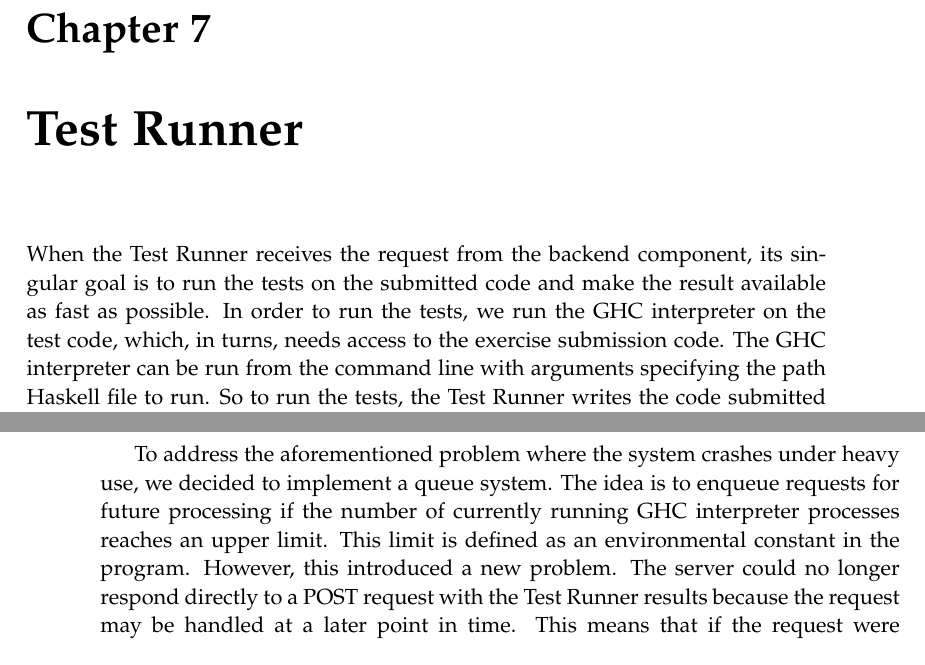
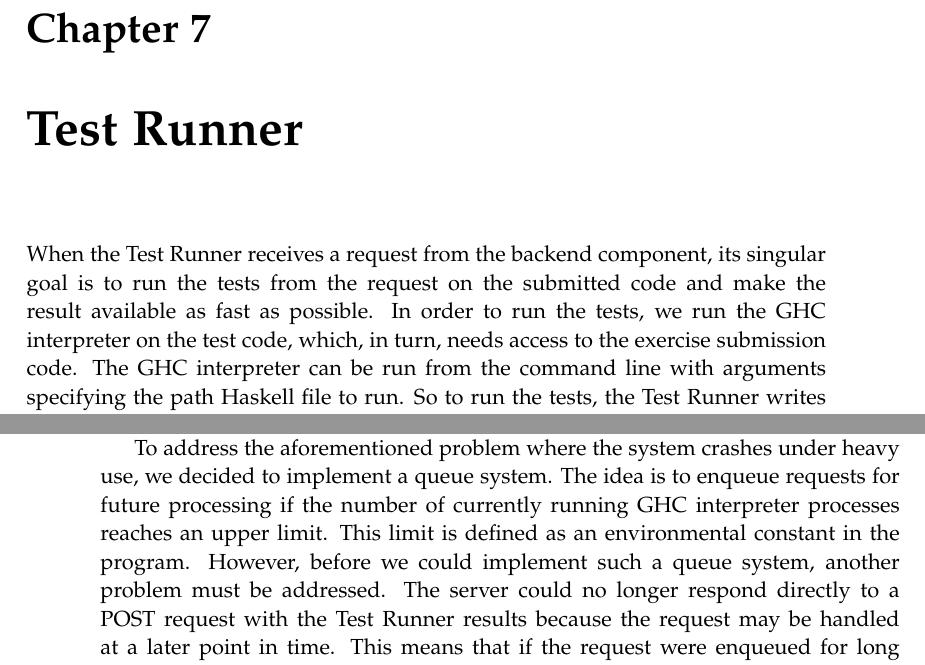
Before and after one commit to chhoumann/p7, a LaTeX thesis (report/master.tex, which reads report/sections/TestRunner/chapter.tex): two parts of pages 37 and 38 of 70, joined at a grey line, cut so that both start at the same text. Compiled offline with pdfLaTeX.

Commit message:
Update chapter.tex
Co-Authored-By: Ivikhostrup <56341364+Ivikhostrup@users.noreply.github.com>
Co-Authored-By: Rasmus Hoeyer Hansen <32592615+TheRumle@users.noreply.github.com>
Co-Authored-By: Christian Bager Bach Houmann <christian@bagerbach.com>
Co-Authored-By: Daniel <dnykja18@student.aau.dk>
Co-Authored-By: mkju19 <57631844+mkju19@users.noreply.github.com>

```diff
--- a/report/sections/TestRunner/chapter.tex
+++ b/report/sections/TestRunner/chapter.tex
@@ -1,6 +1,6 @@
 \chapter{Test Runner} \label{chap:TestRunner}
-When the Test Runner receives the request from the backend component, its singular goal is to run the tests on the submitted code and make the result available as fast as possible.
-In order to run the tests, we run the GHC interpreter on the test code, which, in turns, needs access to the exercise submission code.
+When the Test Runner receives a request from the backend component, its singular goal is to run the tests from the request on the submitted code and make the result available as fast as possible.
+In order to run the tests, we run the GHC interpreter on the test code, which, in turn, needs access to the exercise submission code.
 The GHC interpreter can be run from the command line with arguments specifying the path Haskell file to run.
 So to run the tests, the Test Runner writes the code submitted by the user and the accompanying test code to separate files.
 However, if multiple users were to post a submission at the same time, the content of the file could potentially be overwritten while the GHC interpreter is running the tests.
@@ -22,7 +22,7 @@ Therefore, we needed a way to limit the number of running GHC interpreter proces
 To address the aforementioned problem where the system crashes under heavy use, we decided to implement a queue system.
 The idea is to enqueue requests for future processing if the number of currently running GHC interpreter processes reaches an upper limit.
 This limit is defined as an environmental constant in the program.
-However, this introduced a new problem.
+However, before we could implement such a queue system, another problem must be addressed.
 The server could no longer respond directly to a POST request with the Test Runner results because the request may be handled at a later point in time.
 This means that if the request were enqueued for long enough, it would eventually time out.
 
```
